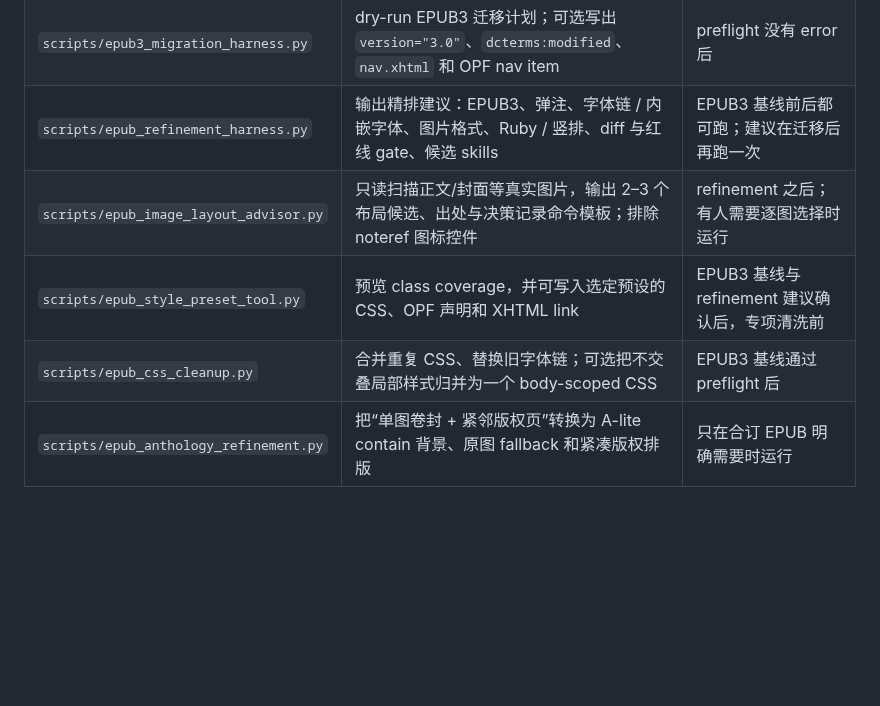
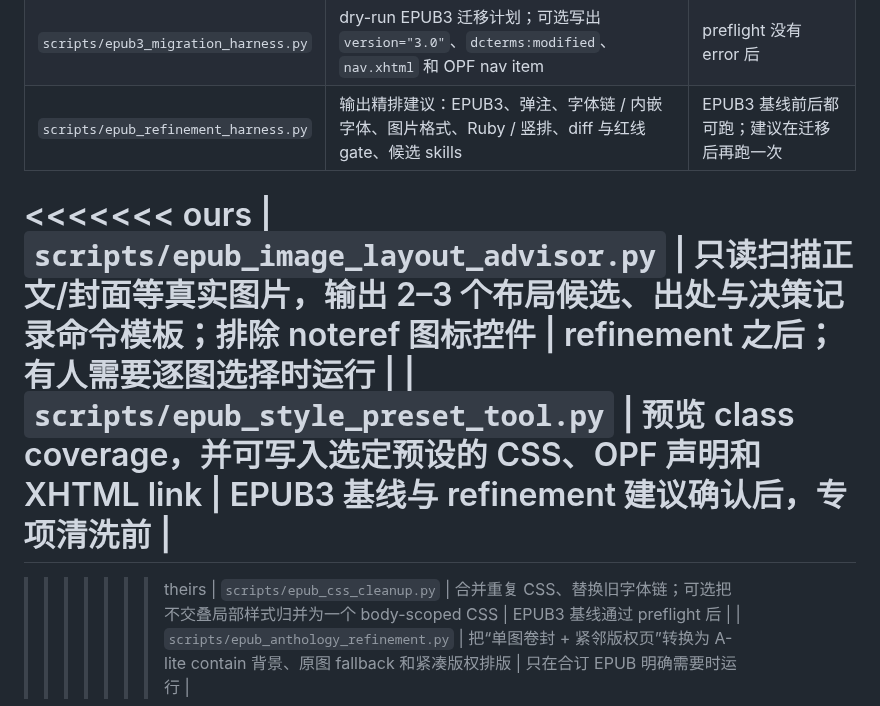
Before and after one commit to liyafly/epub-handbook, a Markdown page: docs/pipeline/refinement-harnesses.md, the part around the change. GitHub-like rendering; blank space fills up the shorter version.

```diff
--- a/docs/pipeline/refinement-harnesses.md
+++ b/docs/pipeline/refinement-harnesses.md
@@ -13,8 +13,11 @@
 | `scripts/epub_structure_tool.py` | 可选：`normalize` 固定先格式化目录，再按 OPF manifest id 做文件名反混淆 | 内部目录散乱或文件名不可读时，在 EPUB3 迁移前运行 |
 | `scripts/epub3_migration_harness.py` | dry-run EPUB3 迁移计划；可选写出 `version="3.0"`、`dcterms:modified`、`nav.xhtml` 和 OPF nav item | preflight 没有 error 后 |
 | `scripts/epub_refinement_harness.py` | 输出精排建议：EPUB3、弹注、字体链 / 内嵌字体、图片格式、Ruby / 竖排、diff 与红线 gate、候选 skills | EPUB3 基线前后都可跑；建议在迁移后再跑一次 |
+<<<<<<< ours
 | `scripts/epub_image_layout_advisor.py` | 只读扫描正文/封面等真实图片，输出 2–3 个布局候选、出处与决策记录命令模板；排除 noteref 图标控件 | refinement 之后；有人需要逐图选择时运行 |
 | `scripts/epub_style_preset_tool.py` | 预览 class coverage，并可写入选定预设的 CSS、OPF 声明和 XHTML link | EPUB3 基线与 refinement 建议确认后，专项清洗前 |
+=======
+>>>>>>> theirs
 | `scripts/epub_css_cleanup.py` | 合并重复 CSS、替换旧字体链；可选把不交叠局部样式归并为一个 body-scoped CSS | EPUB3 基线通过 preflight 后 |
 | `scripts/epub_anthology_refinement.py` | 把“单图卷封 + 紧邻版权页”转换为 A-lite contain 背景、原图 fallback 和紧凑版权排版 | 只在合订 EPUB 明确需要时运行 |
 
```
Also changed, not shown: README.md (+3 -0 lines).
